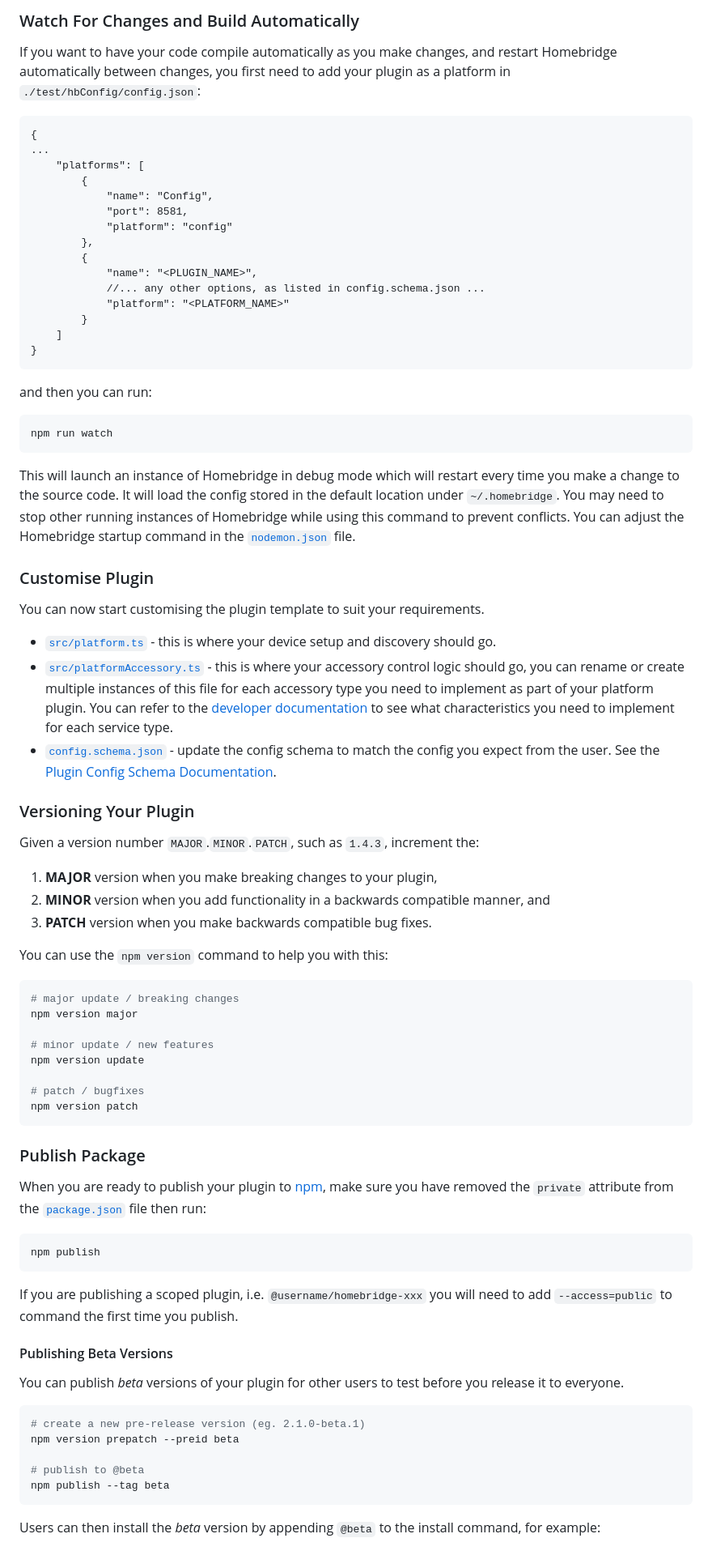
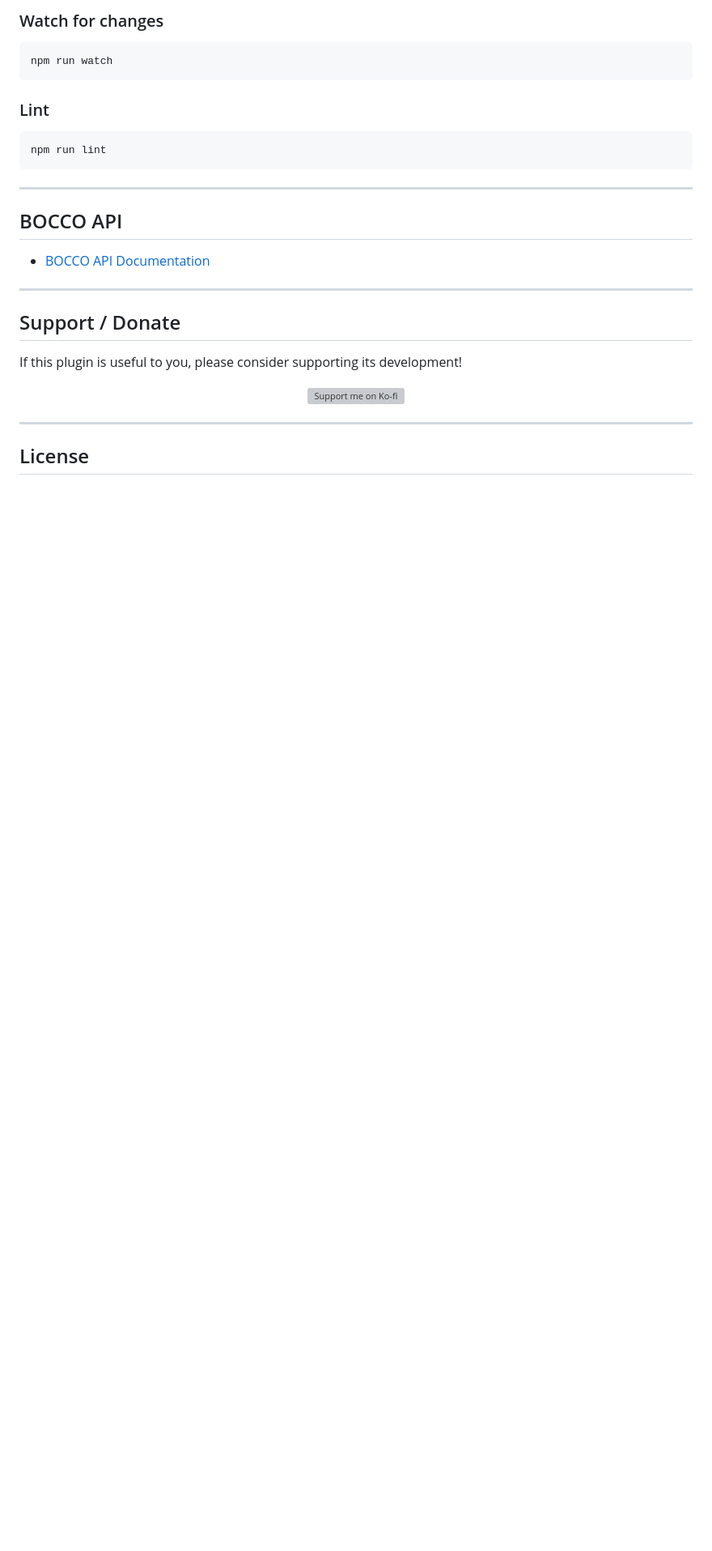
Before and after one commit to kgws/homebridge-bocco-notification, a Markdown page: README.md, the part around one of its changes. Shown at 81% size. GitHub-like rendering; blank space fills up the shorter version; grey boxes are pictures that could not be loaded.

````diff
--- a/README.md
+++ b/README.md
@@ -88,82 +124,32 @@ homebridge -D
-### Watch For Changes and Build Automatically
-
-If you want to have your code compile automatically as you make changes, and restart Homebridge automatically between changes, you first need to add your plugin as a platform in `./test/hbConfig/config.json`:
-```
-{
-...
-    "platforms": [
-        {
-            "name": "Config",
-            "port": 8581,
-            "platform": "config"
-        },
-        {
-            "name": "<PLUGIN_NAME>",
-            //... any other options, as listed in config.schema.json ...
-            "platform": "<PLATFORM_NAME>"
-        }
-    ]
-}
-```
-
-and then you can run:
+### Watch for changes
 
 ```shell
 npm run watch
 ```
 
-This will launch an instance of Homebridge in debug mode which will restart every time you make a change to the source code. It will load the config stored in the default location under `~/.homebridge`. You may need to stop other running instances of Homebridge while using this command to prevent conflicts. You can adjust the Homebridge startup command in the [`nodemon.json`](./nodemon.json) file.
-
-### Customise Plugin
-
-You can now start customising the plugin template to suit your requirements.
-
-- [`src/platform.ts`](./src/platform.ts) - this is where your device setup and discovery should go.
-- [`src/platformAccessory.ts`](./src/platformAccessory.ts) - this is where your accessory control logic should go, you can rename or create multiple instances of this file for each accessory type you need to implement as part of your platform plugin. You can refer to the [developer documentation](https://developers.homebridge.io/) to see what characteristics you need to implement for each service type.
-- [`config.schema.json`](./config.schema.json) - update the config schema to match the config you expect from the user. See the [Plugin Config Schema Documentation](https://developers.homebridge.io/#/config-schema).
-
-### Versioning Your Plugin
-
-Given a version number `MAJOR`.`MINOR`.`PATCH`, such as `1.4.3`, increment the:
-
-1. **MAJOR** version when you make breaking changes to your plugin,
-2. **MINOR** version when you add functionality in a backwards compatible manner, and
-3. **PATCH** version when you make backwards compatible bug fixes.
-
-You can use the `npm version` command to help you with this:
+### Lint
 
 ```shell
-# major update / breaking changes
-npm version major
-
-# minor update / new features
-npm version update
-
-# patch / bugfixes
-npm version patch
+npm run lint
 ```
 
-### Publish Package
+---
 
-When you are ready to publish your plugin to [npm](https://www.npmjs.com/), make sure you have removed the `private` attribute from the [`package.json`](./package.json) file then run:
+## BOCCO API
 
-```shell
-npm publish
-```
+- [BOCCO API Documentation](https://api.bocco.me/)
 
-If you are publishing a scoped plugin, i.e. `@username/homebridge-xxx` you will need to add `--access=public` to command the first time you publish.
+---
 
-#### Publishing Beta Versions
+## Support / Donate
 
-You can publish *beta* versions of your plugin for other users to test before you release it to everyone.
+If this plugin is useful to you, please consider supporting its development!
 
-```shell
-# create a new pre-release version (eg. 2.1.0-beta.1)
-npm version prepatch --preid beta
+<p align="center">
+  <a href="https://ko-fi.com/kgws"><img src="https://ko-fi.com/img/githubbutton_sm.svg" alt="Support me on Ko-fi"></a>
+</p>
 
-# publish to @beta
-npm publish --tag beta
-```
+---
 
-Users can then install the  *beta* version by appending `@beta` to the install command, for example:
+## License
 
````
Also changed, not shown: other parts of README.md (+95 -91 lines).
